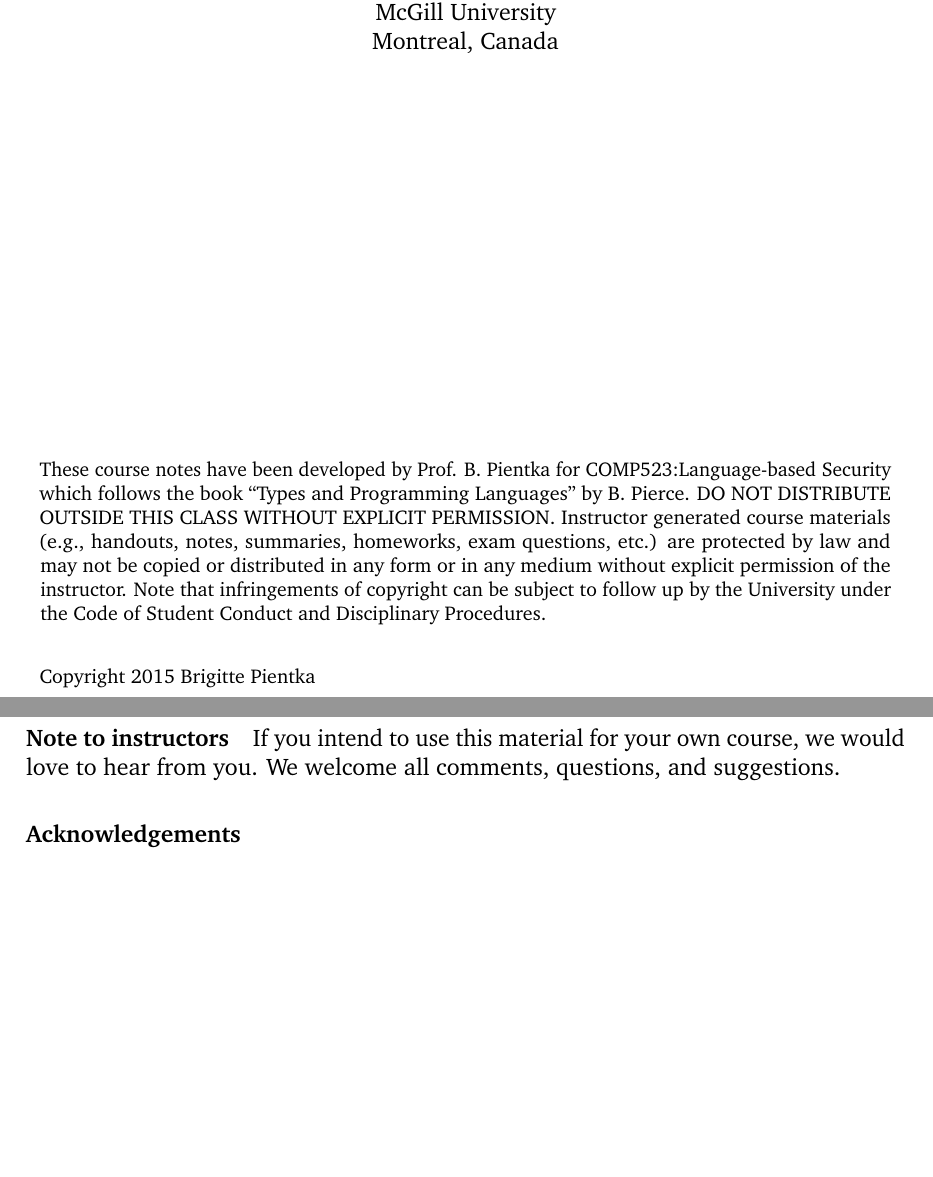
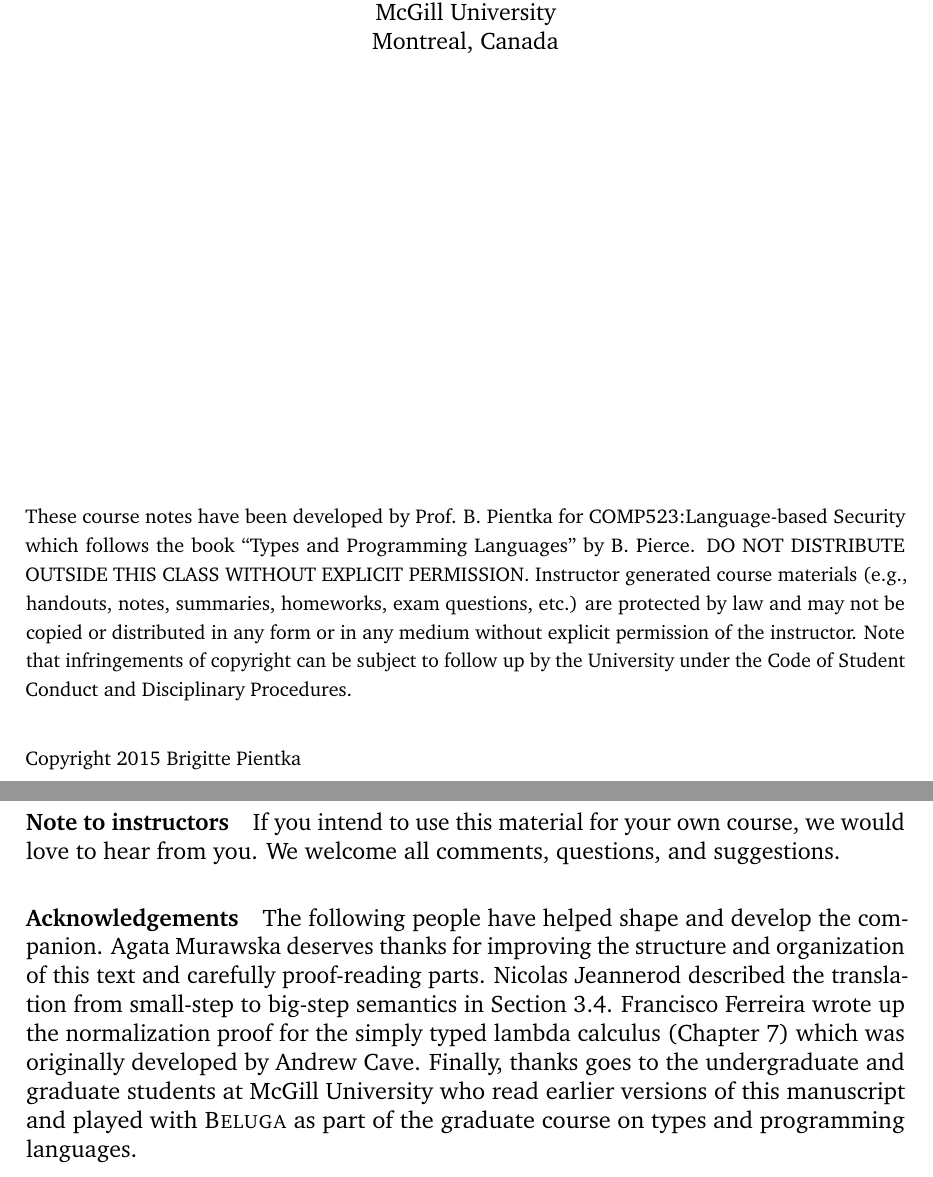
Before and after one commit to Beluga-lang/Meta, a LaTeX thesis (book.tex, which reads chap-preface.tex, top.tex): two parts of pages 1 and 9 of 84, joined at a grey line, cut so that both start at the same text, the shorter picture padded with empty space. Compiled offline with pdfLaTeX.

Commit message:
Added acknowledgements

```diff
--- a/chap-preface.tex
+++ b/chap-preface.tex
@@ -71,7 +71,19 @@
 \paragraph{Note to instructors}
 If you intend to use this material for your own course, we would love to hear from you. We welcome all comments, questions, and suggestions.
 
-\paragraph{Acknowledgements}
+\paragraph{Acknowledgements} The following people have helped shape
+and develop the companion. Agata Murawska deserves thanks for
+improving the structure and organization of this text and carefully
+proof-reading parts. Nicolas Jeannerod described the translation from
+small-step to big-step semantics in Section \ref{sec:small-to-big}. Francisco Ferreira wrote up the normalization
+proof for the simply typed lambda calculus (Chapter
+\ref{chap:normalization}) which was originally developed by
+Andrew Cave. Finally, thanks goes to the undergraduate and graduate
+students at McGill University who read earlier versions of this
+manuscript and played with \beluga as part of the graduate course on
+types and programming languages.
+
+
 
 %%% Local Variables:
 %%% mode: latex
--- a/top.tex
+++ b/top.tex
@@ -13,20 +13,22 @@
 School of Computer Science\\
 McGill University\\
 Montreal, Canada
-\\[17em]
-%
-%\\[5em]
+\\[1em]
+\end{center}%
+\vfill
 
 
-\parbox{15cm}{\footnotesize{
+
+
+{\footnotesize{
+\noindent
 These course notes have been developed by Prof. B. Pientka for
 COMP523:Language-based Security which follows the book ``Types and
 Programming Languages'' by B. Pierce. DO NOT DISTRIBUTE OUTSIDE THIS CLASS WITHOUT EXPLICIT PERMISSION. Instructor generated course materials (e.g., handouts, notes, summaries, homeworks, exam questions, etc.) are protected by law and may not be copied or distributed in any form or in any medium without explicit permission of the instructor. Note that infringements of copyright can be subject to follow up by the University under the Code of Student Conduct and Disciplinary Procedures.
 \\[2em]
 Copyright 2015 Brigitte Pientka}}
-%\end{tabular}
-%\vspace{10mm}
-\end{center}
+
+
 
 %\newpage
 %\vspace{8.5in}
```
Also changed, not shown: chap-minml.tex (+1 -1 lines).
